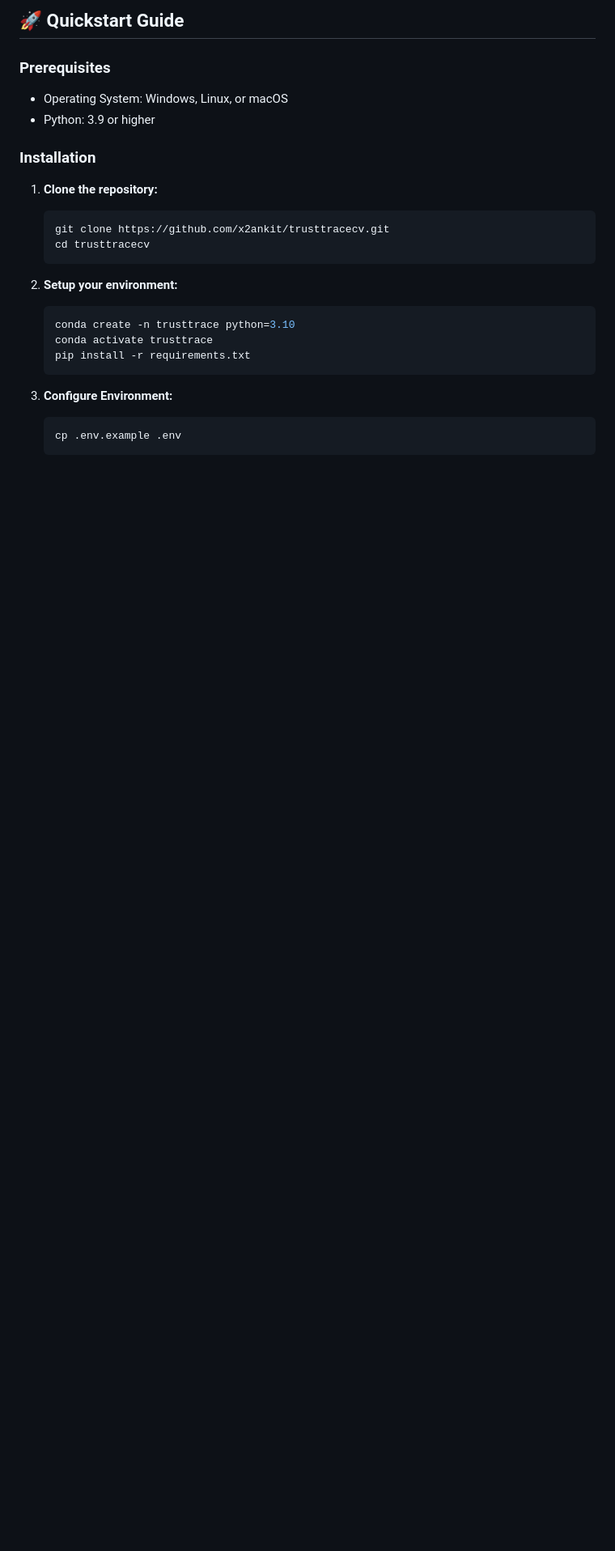
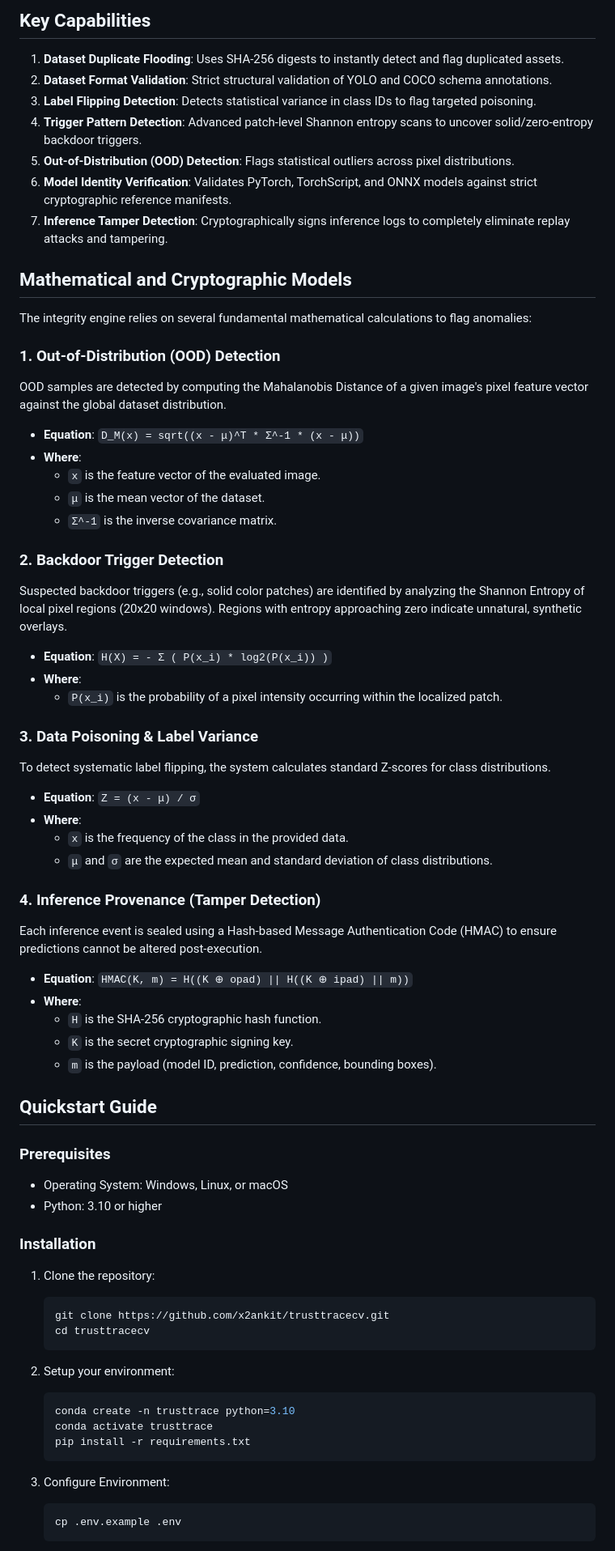
Before and after one commit to x2ankit/trusttracecv, a Markdown page: README.md, the part around one of its changes. Shown at 81% size. GitHub-like rendering; blank space fills up the shorter version.

````diff
--- a/README.md
+++ b/README.md
@@ -40,26 +45,69 @@ We developed TRUSTTRACE CV with an **Adapter Pattern** (`src/integrations/`) to
 
-## 🚀 Quickstart Guide
+## Key Capabilities
+
+1. **Dataset Duplicate Flooding**: Uses SHA-256 digests to instantly detect and flag duplicated assets.
+2. **Dataset Format Validation**: Strict structural validation of YOLO and COCO schema annotations.
+3. **Label Flipping Detection**: Detects statistical variance in class IDs to flag targeted poisoning.
+4. **Trigger Pattern Detection**: Advanced patch-level Shannon entropy scans to uncover solid/zero-entropy backdoor triggers.
+5. **Out-of-Distribution (OOD) Detection**: Flags statistical outliers across pixel distributions.
+6. **Model Identity Verification**: Validates PyTorch, TorchScript, and ONNX models against strict cryptographic reference manifests.
+7. **Inference Tamper Detection**: Cryptographically signs inference logs to completely eliminate replay attacks and tampering.
+
+## Mathematical and Cryptographic Models
+
+The integrity engine relies on several fundamental mathematical calculations to flag anomalies:
+
+### 1. Out-of-Distribution (OOD) Detection
+OOD samples are detected by computing the Mahalanobis Distance of a given image's pixel feature vector against the global dataset distribution.
+* **Equation**: `D_M(x) = sqrt((x - μ)^T * Σ^-1 * (x - μ))`
+* **Where**:
+  * `x` is the feature vector of the evaluated image.
+  * `μ` is the mean vector of the dataset.
+  * `Σ^-1` is the inverse covariance matrix.
+
+### 2. Backdoor Trigger Detection
+Suspected backdoor triggers (e.g., solid color patches) are identified by analyzing the Shannon Entropy of local pixel regions (20x20 windows). Regions with entropy approaching zero indicate unnatural, synthetic overlays.
+* **Equation**: `H(X) = - Σ ( P(x_i) * log2(P(x_i)) )`
+* **Where**:
+  * `P(x_i)` is the probability of a pixel intensity occurring within the localized patch.
+
+### 3. Data Poisoning & Label Variance
+To detect systematic label flipping, the system calculates standard Z-scores for class distributions.
+* **Equation**: `Z = (x - μ) / σ`
+* **Where**:
+  * `x` is the frequency of the class in the provided data.
+  * `μ` and `σ` are the expected mean and standard deviation of class distributions.
+
+### 4. Inference Provenance (Tamper Detection)
+Each inference event is sealed using a Hash-based Message Authentication Code (HMAC) to ensure predictions cannot be altered post-execution.
+* **Equation**: `HMAC(K, m) = H((K ⊕ opad) || H((K ⊕ ipad) || m))`
+* **Where**:
+  * `H` is the SHA-256 cryptographic hash function.
+  * `K` is the secret cryptographic signing key.
+  * `m` is the payload (model ID, prediction, confidence, bounding boxes).
+
+## Quickstart Guide
 
 ### Prerequisites
-- Operating System: Windows, Linux, or macOS
-- Python: 3.9 or higher
+* Operating System: Windows, Linux, or macOS
+* Python: 3.10 or higher
 
 ### Installation
 
-1. **Clone the repository:**
+1. Clone the repository:
    ```bash
    git clone https://github.com/x2ankit/trusttracecv.git
    cd trusttracecv
    ```
 
-2. **Setup your environment:**
+2. Setup your environment:
    ```bash
    conda create -n trusttrace python=3.10
    conda activate trusttrace
    pip install -r requirements.txt
    ```
 
-3. **Configure Environment:**
+3. Configure Environment:
    ```bash
    cp .env.example .env
    ```
````
Also changed, not shown: other parts of README.md (+53 -40 lines).
